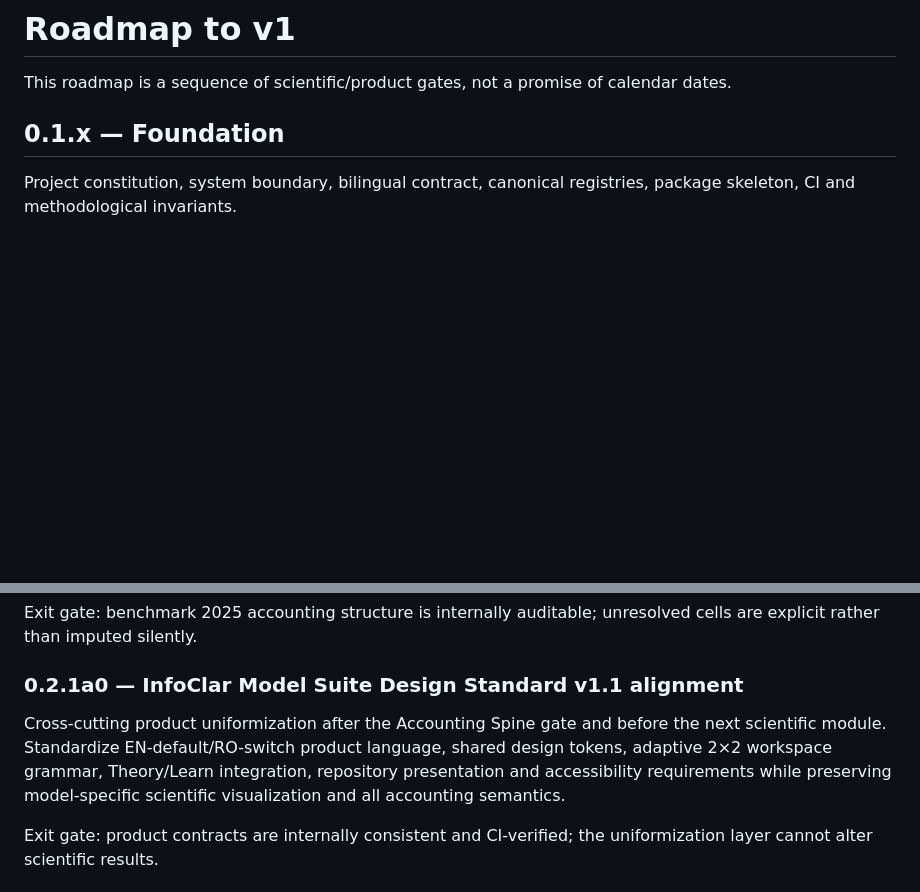
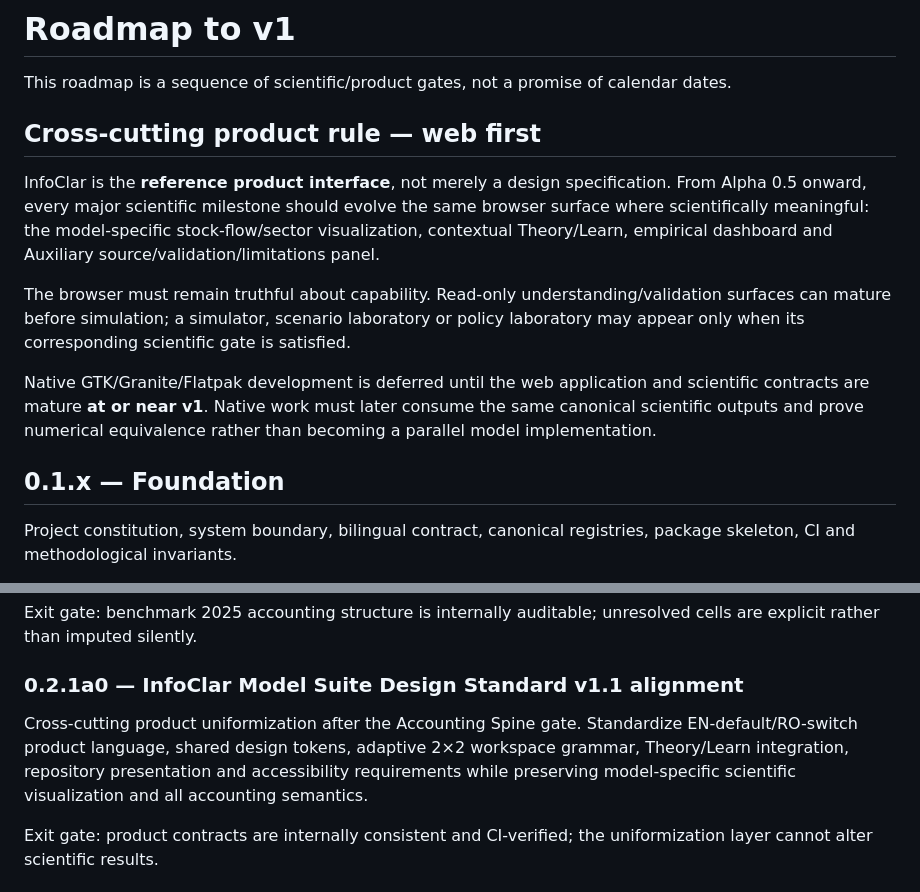
Before and after one commit to LaurentiuStaicu/romania-macro-financial-dynamics, a Markdown page: docs/ROADMAP.md, 2 parts joined by grey strips. Drawn GitHub-style; blank space fills up the shorter version.

```diff
--- a/docs/ROADMAP.md
+++ b/docs/ROADMAP.md
@@ -1,6 +1,14 @@
 # Roadmap to v1
 
 This roadmap is a sequence of scientific/product gates, not a promise of calendar dates.
+
+## Cross-cutting product rule — web first
+
+InfoClar is the **reference product interface**, not merely a design specification. From Alpha 0.5 onward, every major scientific milestone should evolve the same browser surface where scientifically meaningful: the model-specific stock-flow/sector visualization, contextual Theory/Learn, empirical dashboard and Auxiliary source/validation/limitations panel.
+
+The browser must remain truthful about capability. Read-only understanding/validation surfaces can mature before simulation; a simulator, scenario laboratory or policy laboratory may appear only when its corresponding scientific gate is satisfied.
+
+Native GTK/Granite/Flatpak development is deferred until the web application and scientific contracts are mature **at or near v1**. Native work must later consume the same canonical scientific outputs and prove numerical equivalence rather than becoming a parallel model implementation.
 
 ## 0.1.x — Foundation
 
@@ -16,7 +24,7 @@ Exit gate: benchmark 2025 accounting structure is internally auditable; unresolv
 
 ### 0.2.1a0 — InfoClar Model Suite Design Standard v1.1 alignment
 
-Cross-cutting product uniformization after the Accounting Spine gate and before the next scientific module. Standardize EN-default/RO-switch product language, shared design tokens, adaptive 2×2 workspace grammar, Theory/Learn integration, repository presentation and accessibility requirements while preserving model-specific scientific visualization and all accounting semantics.
+Cross-cutting product uniformization after the Accounting Spine gate. Standardize EN-default/RO-switch product language, shared design tokens, adaptive 2×2 workspace grammar, Theory/Learn integration, repository presentation and accessibility requirements while preserving model-specific scientific visualization and all accounting semantics.
 
 Exit gate: product contracts are internally consistent and CI-verified; the uniformization layer cannot alter scientific results.
 
```
Also changed, not shown: other parts of docs/ROADMAP.md (+14 -10 lines).
